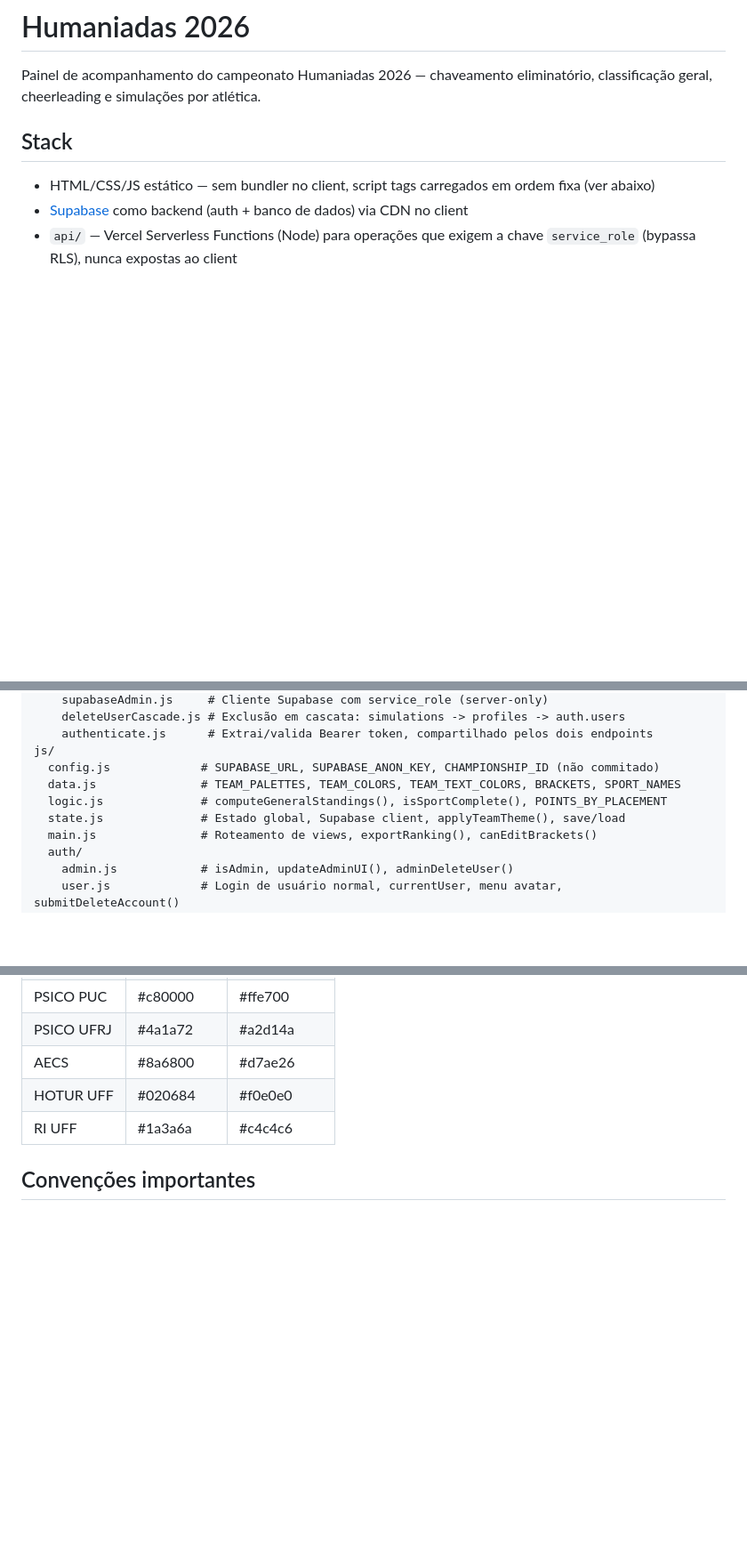
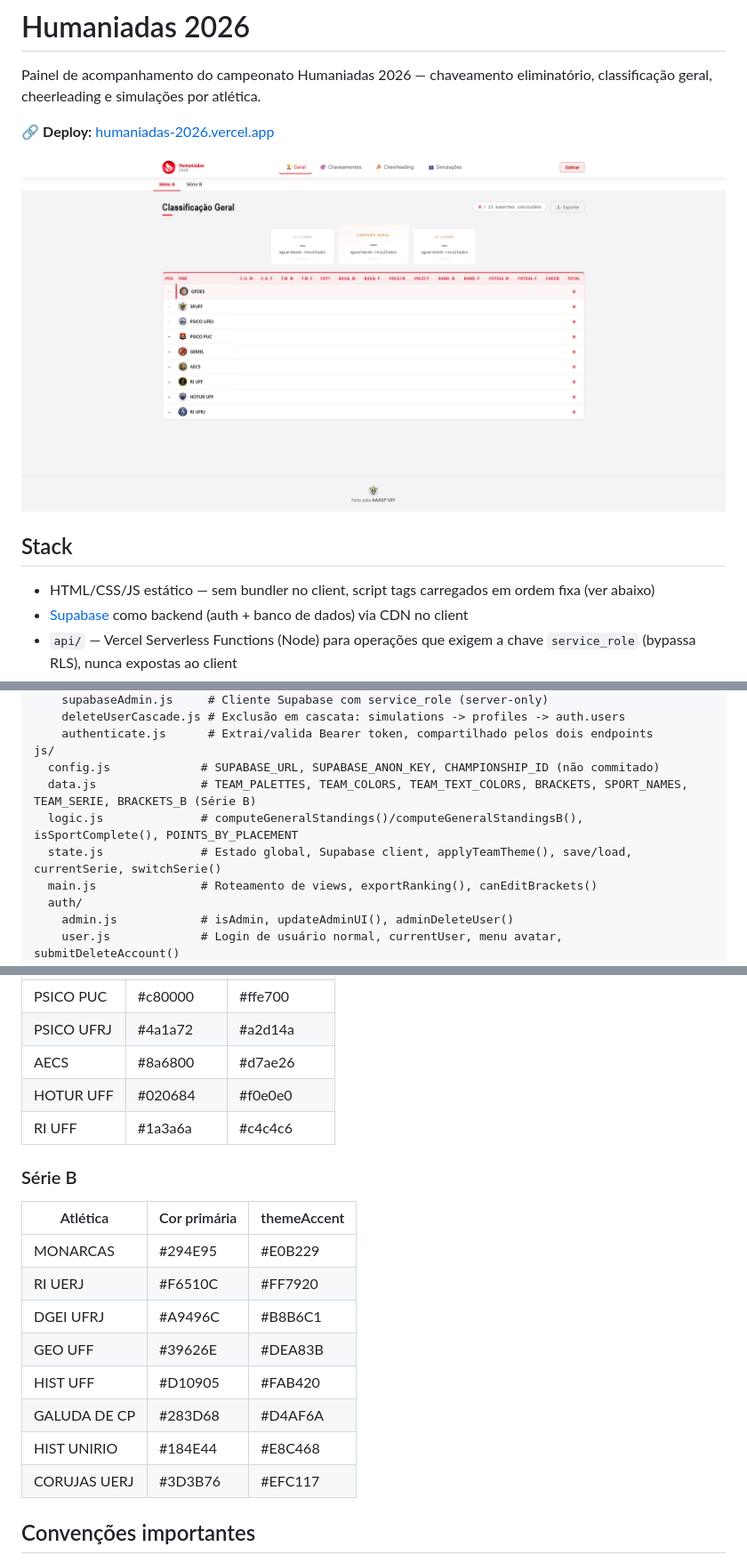
Before and after one commit to Alves077/humaniadas-2026, a Markdown page: README.md, 3 parts joined by grey strips. Shown: that part at 89% size. GitHub-like rendering; pictures changed too: img/preview.png (added); blank space fills up the shorter version.

Commit message:
docs: adiciona link de deploy e print de preview ao README
adiciona link para o deploy em producao no topo do README
adiciona img/preview.png como screenshot ilustrativo da tela Geral

```diff
--- a/README.md
+++ b/README.md
@@ -1,6 +1,10 @@
 # Humaniadas 2026
 
 Painel de acompanhamento do campeonato Humaniadas 2026 — chaveamento eliminatório, classificação geral, cheerleading e simulações por atlética.
+
+🔗 **Deploy:** [humaniadas-2026.vercel.app](https://humaniadas-2026.vercel.app/#geral)
+
+![Preview](img/preview.png)
 
 ## Stack
 
@@ -47,9 +55,9 @@ api/
     authenticate.js      # Extrai/valida Bearer token, compartilhado pelos dois endpoints
 js/
   config.js             # SUPABASE_URL, SUPABASE_ANON_KEY, CHAMPIONSHIP_ID (não commitado)
-  data.js               # TEAM_PALETTES, TEAM_COLORS, TEAM_TEXT_COLORS, BRACKETS, SPORT_NAMES
-  logic.js              # computeGeneralStandings(), isSportComplete(), POINTS_BY_PLACEMENT
-  state.js              # Estado global, Supabase client, applyTeamTheme(), save/load
+  data.js               # TEAM_PALETTES, TEAM_COLORS, TEAM_TEXT_COLORS, BRACKETS, SPORT_NAMES, TEAM_SERIE, BRACKETS_B (Série B)
+  logic.js              # computeGeneralStandings()/computeGeneralStandingsB(), isSportComplete(), POINTS_BY_PLACEMENT
+  state.js              # Estado global, Supabase client, applyTeamTheme(), save/load, currentSerie, switchSerie()
   main.js               # Roteamento de views, exportRanking(), canEditBrackets()
   auth/
     admin.js            # isAdmin, updateAdminUI(), adminDeleteUser()
@@ -131,6 +141,19 @@ config.js → data.js → logic.js → state.js
 | AECS | #8a6800 | #d7ae26 |
 | HOTUR UFF | #020684 | #f0e0e0 |
 | RI UFF | #1a3a6a | #c4c4c6 |
+
+### Série B
+
+| Atlética | Cor primária | themeAccent |
+|----------|-------------|-------------|
+| MONARCAS | #294E95 | #E0B229 |
+| RI UERJ | #F6510C | #FF7920 |
+| DGEI UFRJ | #A9496C | #B8B6C1 |
+| GEO UFF | #39626E | #DEA83B |
+| HIST UFF | #D10905 | #FAB420 |
+| GALUDA DE CP | #283D68 | #D4AF6A |
+| HIST UNIRIO | #184E44 | #E8C468 |
+| CORUJAS UERJ | #3D3B76 | #EFC117 |
 
 ## Convenções importantes
 
```
Also changed, not shown: other parts of README.md (+7 -1 lines), 1 other file.
